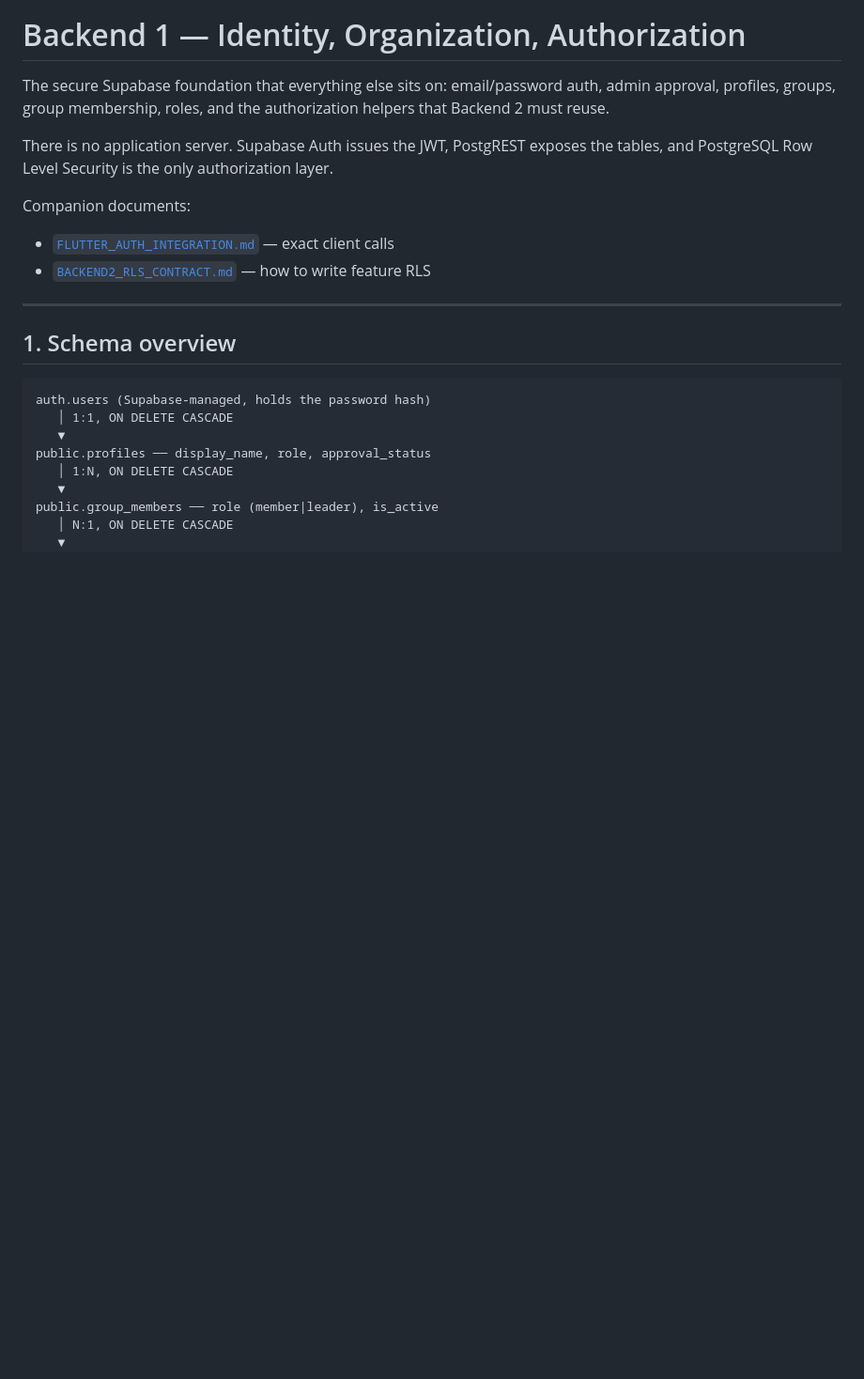
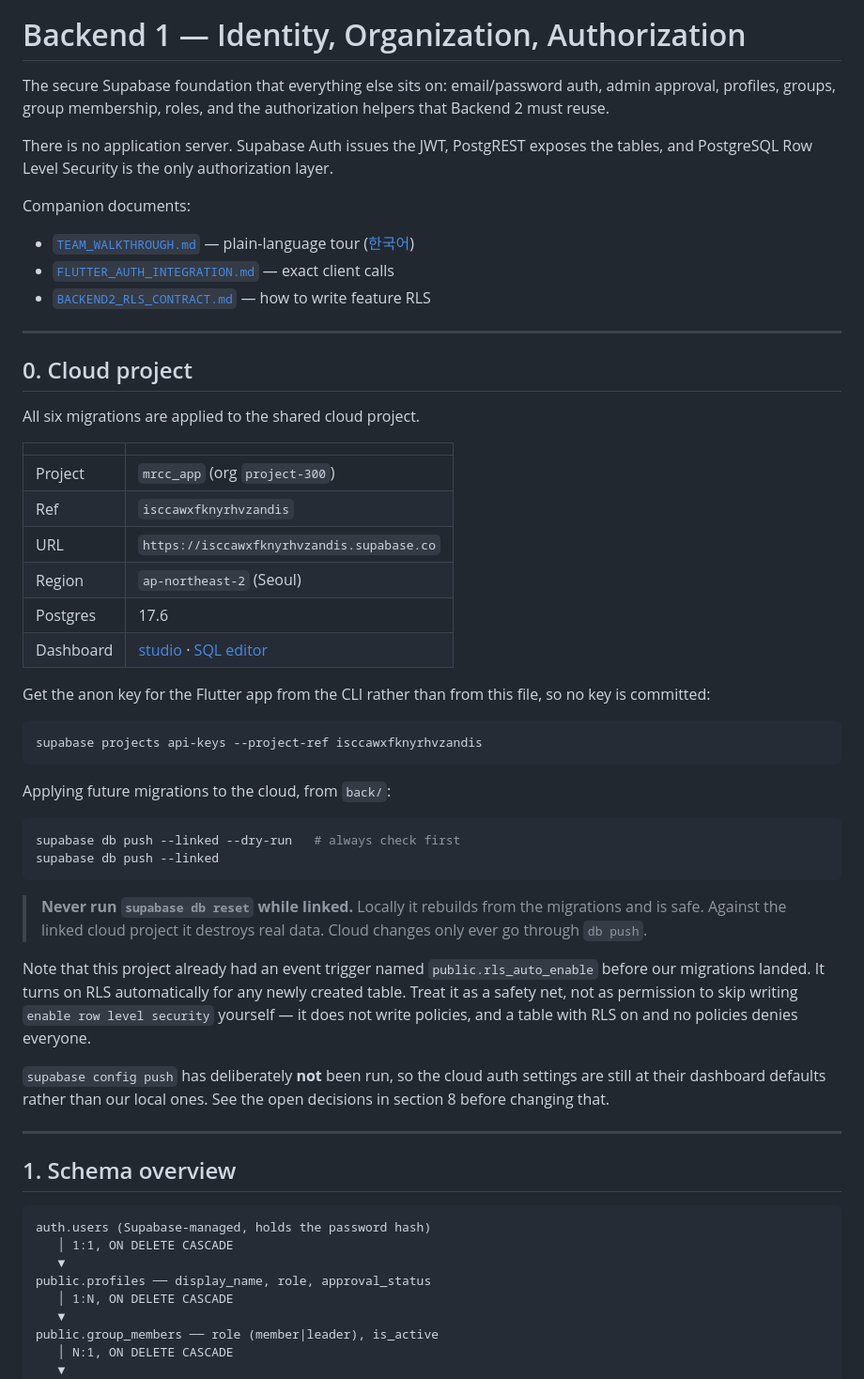
Before and after one commit to sarangchoi-1/project-300, a Markdown page: back/docs/BACKEND1_HANDOFF.md, the part around the change. Shown at 94% size. Rendered like a GitHub page; blank space fills up the shorter version.

Commit message:
Document the linked cloud project
Six migrations are applied to mrcc_app (isccawxfknyrhvzandis, ap-northeast-2).
Records the ref, dashboard links, and the db push workflow, warns against
db reset while linked, and notes the pre-existing rls_auto_enable event trigger
that was already on the project. No API keys committed; the anon key is fetched
via the CLI instead.

Co-authored-by: Cursor <cursoragent@cursor.com>

````diff
--- a/back/docs/BACKEND1_HANDOFF.md
+++ b/back/docs/BACKEND1_HANDOFF.md
@@ -9,8 +9,52 @@ the tables, and PostgreSQL Row Level Security is the only authorization layer.
 
 Companion documents:
 
+- [`TEAM_WALKTHROUGH.md`](./TEAM_WALKTHROUGH.md) — plain-language tour ([한국어](./TEAM_WALKTHROUGH.ko.md))
 - [`FLUTTER_AUTH_INTEGRATION.md`](./FLUTTER_AUTH_INTEGRATION.md) — exact client calls
 - [`BACKEND2_RLS_CONTRACT.md`](./BACKEND2_RLS_CONTRACT.md) — how to write feature RLS
+
+---
+
+## 0. Cloud project
+
+All six migrations are applied to the shared cloud project.
+
+| | |
+|---|---|
+| Project | `mrcc_app` (org `project-300`) |
+| Ref | `isccawxfknyrhvzandis` |
+| URL | `https://isccawxfknyrhvzandis.supabase.co` |
+| Region | `ap-northeast-2` (Seoul) |
+| Postgres | 17.6 |
+| Dashboard | [studio](https://supabase.com/dashboard/project/isccawxfknyrhvzandis) · [SQL editor](https://supabase.com/dashboard/project/isccawxfknyrhvzandis/sql/new) |
+
+Get the anon key for the Flutter app from the CLI rather than from this file, so
+no key is committed:
+
+```bash
+supabase projects api-keys --project-ref isccawxfknyrhvzandis
+```
+
+Applying future migrations to the cloud, from `back/`:
+
+```bash
+supabase db push --linked --dry-run   # always check first
+supabase db push --linked
+```
+
+> **Never run `supabase db reset` while linked.** Locally it rebuilds from the
+> migrations and is safe. Against the linked cloud project it destroys real data.
+> Cloud changes only ever go through `db push`.
+
+Note that this project already had an event trigger named `public.rls_auto_enable`
+before our migrations landed. It turns on RLS automatically for any newly created
+table. Treat it as a safety net, not as permission to skip writing
+`enable row level security` yourself — it does not write policies, and a table with
+RLS on and no policies denies everyone.
+
+`supabase config push` has deliberately **not** been run, so the cloud auth
+settings are still at their dashboard defaults rather than our local ones. See the
+open decisions in section 8 before changing that.
 
 ---
 
````
